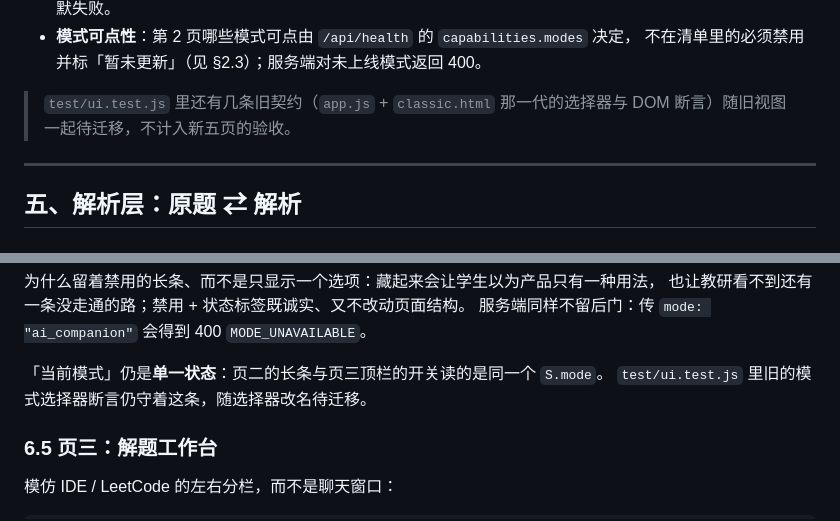
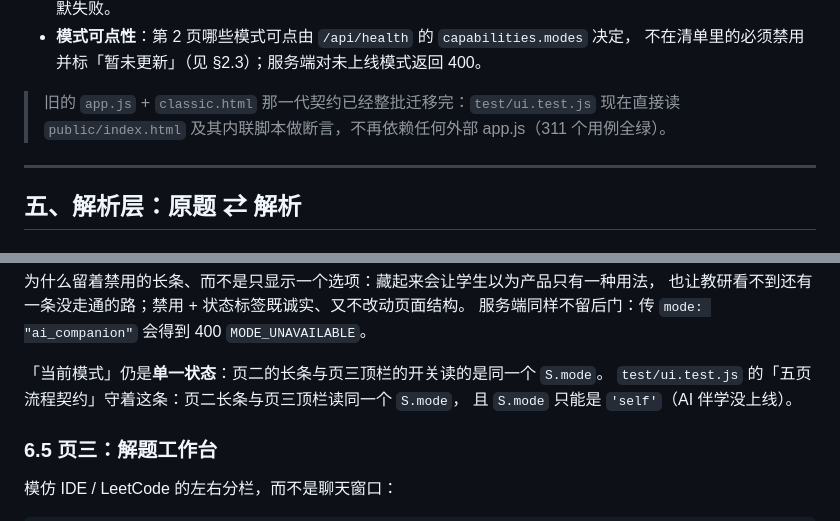
Before and after one commit to shilohjun/ai-guided-tutor, a Markdown page: docs/04-intake-and-views.md, 2 parts joined by grey strips. Rendered like a GitHub page.

```diff
--- a/docs/04-intake-and-views.md
+++ b/docs/04-intake-and-views.md
@@ -285,8 +285,8 @@ npm start                       # 打开 http://127.0.0.1:5173
 - **模式可点性**：第 2 页哪些模式可点由 `/api/health` 的 `capabilities.modes` 决定，
   不在清单里的必须禁用并标「暂未更新」（见 §2.3）；服务端对未上线模式返回 400。
 
-> `test/ui.test.js` 里还有几条旧契约（`app.js` + `classic.html` 那一代的选择器与
-> DOM 断言）随旧视图一起待迁移，不计入新五页的验收。
+> 旧的 `app.js` + `classic.html` 那一代契约已经整批迁移完：`test/ui.test.js` 现在直接读
+> `public/index.html` 及其内联脚本做断言，不再依赖任何外部 app.js（311 个用例全绿）。
 
 ---
 
@@ -529,7 +529,8 @@ ALIYUN_OCR_APPCODE=你的_appcode
 服务端同样不留后门：传 `mode: "ai_companion"` 会得到 400 `MODE_UNAVAILABLE`。
 
 「当前模式」仍是**单一状态**：页二的长条与页三顶栏的开关读的是同一个 `S.mode`。
-`test/ui.test.js` 里旧的模式选择器断言仍守着这条，随选择器改名待迁移。
+`test/ui.test.js` 的「五页流程契约」守着这条：页二长条与页三顶栏读同一个 `S.mode`，
+且 `S.mode` 只能是 `'self'`（AI 伴学没上线）。
 
 ### 6.5 页三：解题工作台
 
```
Also changed, not shown: README.md (+3 -3 lines), docs/screenshots/01-start.png, docs/screenshots/02-demo.png (deleted), docs/screenshots/02-solving.png (added), docs/screenshots/03-report.png, 1 other file.
